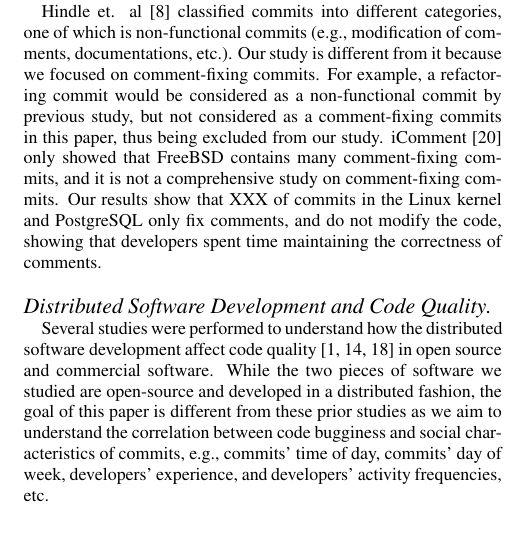
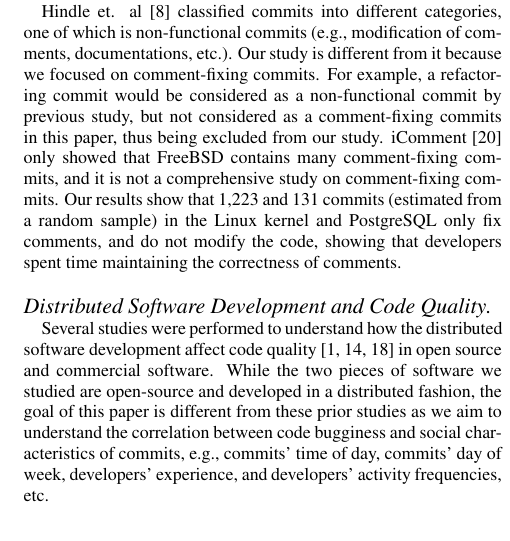
Before and after one commit to eyolfson/scc, a LaTeX paper (msr-2010/paper.tex, which reads msr-2010/related.tex): part of one column of page 9 of 10, cut so that both start at the same text. Compiled offline with pdfLaTeX.

Commit message:
added comments only bfc number to related

```diff
--- a/msr-2010/related.tex
+++ b/msr-2010/related.tex
@@ -39,7 +39,8 @@ would be considered as a non-functional commit by previous study, but not consid
 thus being excluded from our study.
 iComment~\cite{iComment} only showed that FreeBSD contains many comment-fixing commits, and it is
 not a comprehensive study on comment-fixing commits.
-Our results show that XXX of commits in the Linux kernel and PostgreSQL only fix comments, and do not modify the code, showing
+Our results show that 1,223 and 131 commits (estimated from a random sample)
+in the Linux kernel and PostgreSQL only fix comments, and do not modify the code, showing
 that developers spent time maintaining the correctness of comments.
 
 
```
Also changed, not shown: todo.txt (+1 -1 lines).
